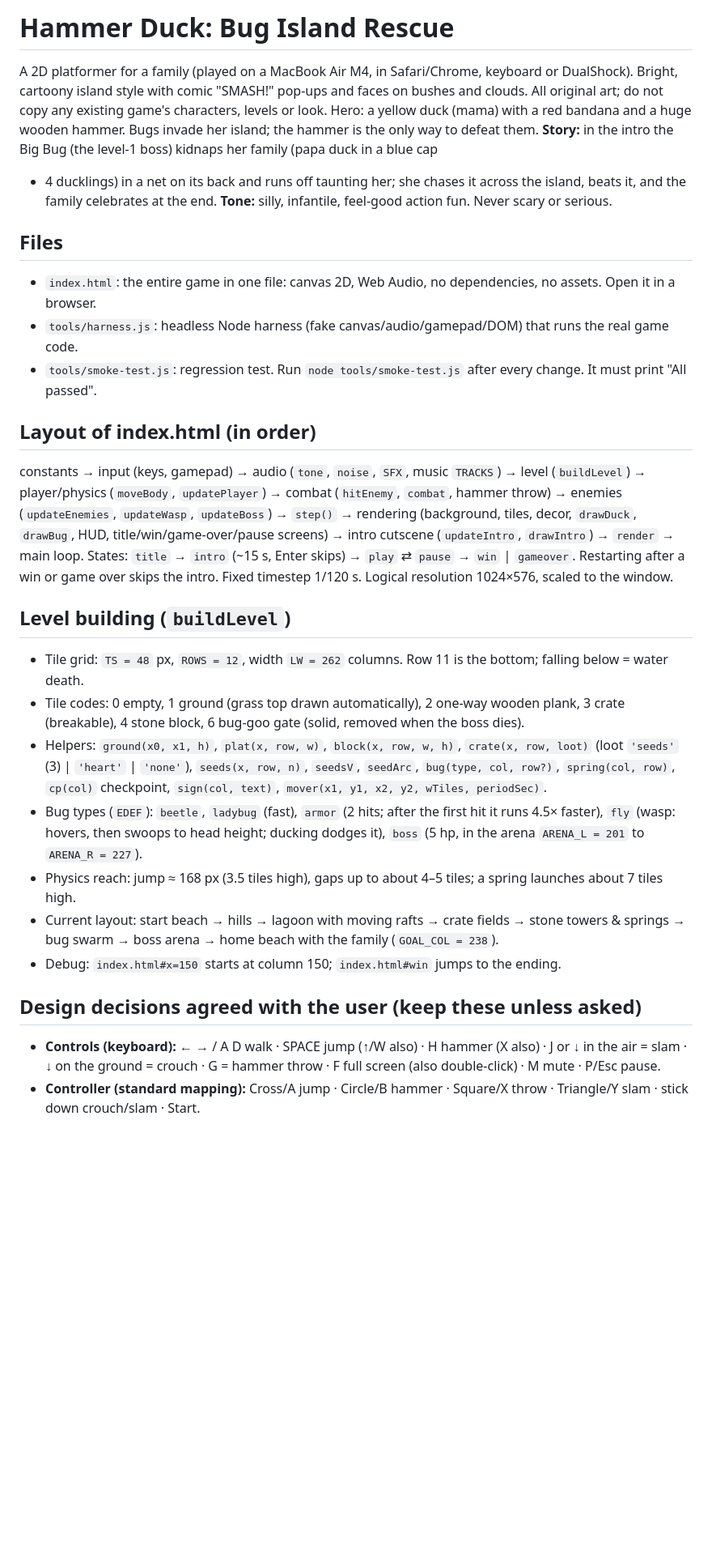
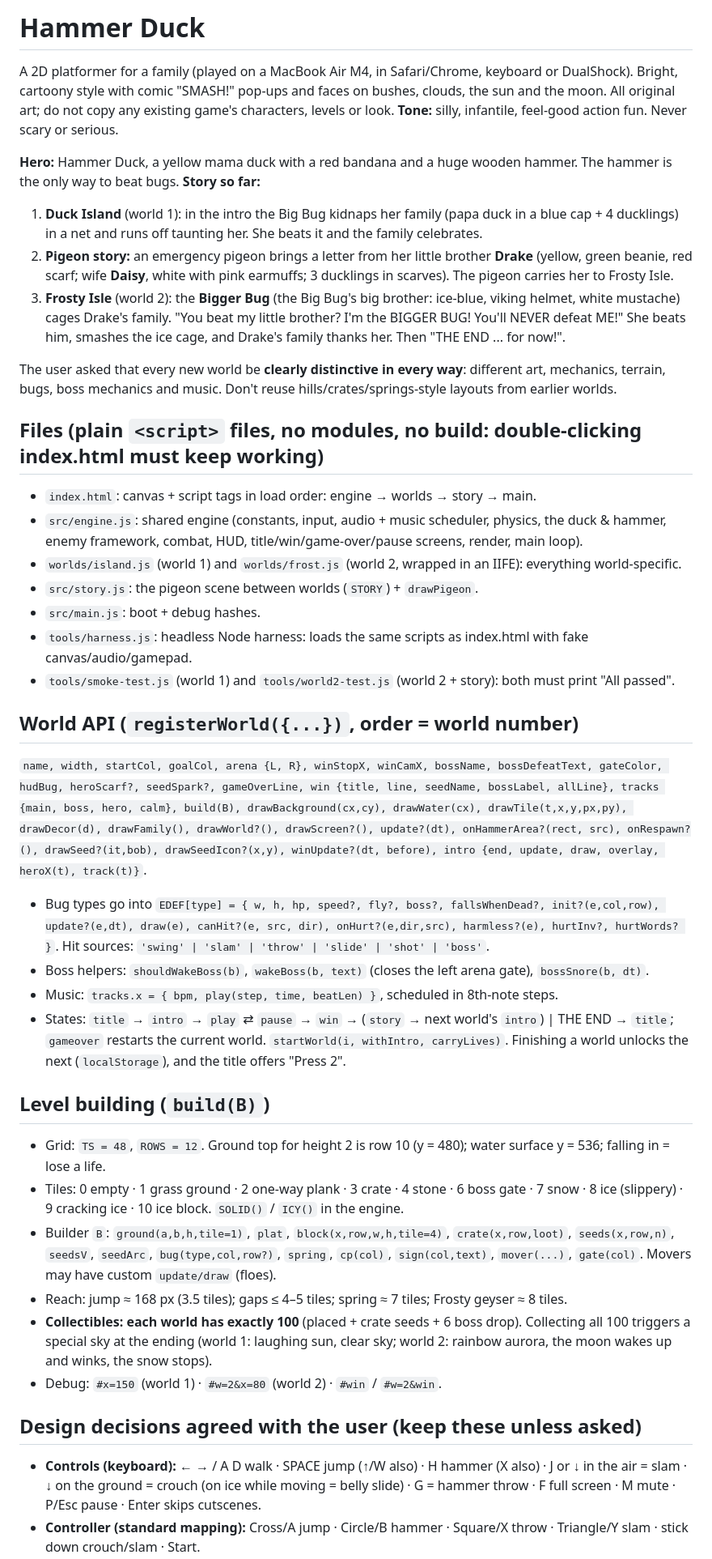
Before and after one commit to martinstavrovsky/hammerduck, a Markdown page: CLAUDE.md, the part around one of its changes. Shown at 81% size. Rendered like a GitHub page; blank space fills up the shorter version.

```diff
--- a/CLAUDE.md
+++ b/CLAUDE.md
@@ -1,41 +1,59 @@
-# Hammer Duck: Bug Island Rescue
+# Hammer Duck
 
 A 2D platformer for a family (played on a MacBook Air M4, in Safari/Chrome, keyboard or DualShock).
-Bright, cartoony island style with comic "SMASH!" pop-ups and faces on bushes and clouds. All original art;
+Bright, cartoony style with comic "SMASH!" pop-ups and faces on bushes, clouds, the sun and the moon. All original art;
 do not copy any existing game's characters, levels or look.
-Hero: a yellow duck (mama) with a red bandana and a huge wooden hammer. Bugs invade her island; the hammer is the
-only way to defeat them. **Story:** in the intro the Big Bug (the level-1 boss) kidnaps her family (papa duck in a blue cap
-+ 4 ducklings) in a net on its back and runs off taunting her; she chases it across the island, beats it, and the
-family celebrates at the end. **Tone:** silly, infantile, feel-good action fun. Never scary or serious.
+**Tone:** silly, infantile, feel-good action fun. Never scary or serious.
 
-## Files
-- `index.html`: the entire game in one file: canvas 2D, Web Audio, no dependencies, no assets. Open it in a browser.
-- `tools/harness.js`: headless Node harness (fake canvas/audio/gamepad/DOM) that runs the real game code.
-- `tools/smoke-test.js`: regression test. Run `node tools/smoke-test.js` after every change. It must print "All passed".
+**Hero:** Hammer Duck, a yellow mama duck with a red bandana and a huge wooden hammer. The hammer is the only way to beat bugs.
+**Story so far:**
+1. **Duck Island** (world 1): in the intro the Big Bug kidnaps her family (papa duck in a blue cap + 4 ducklings)
+   in a net and runs off taunting her. She beats it and the family celebrates.
+2. **Pigeon story:** an emergency pigeon brings a letter from her little brother **Drake** (yellow, green beanie,
+   red scarf; wife **Daisy**, white with pink earmuffs; 3 ducklings in scarves). The pigeon carries her to Frosty Isle.
+3. **Frosty Isle** (world 2): the **Bigger Bug** (the Big Bug's big brother: ice-blue, viking helmet, white mustache)
+   cages Drake's family. "You beat my little brother? I'm the BIGGER BUG! You'll NEVER defeat ME!"
+   She beats him, smashes the ice cage, and Drake's family thanks her. Then "THE END ... for now!".
 
-## Layout of index.html (in order)
-constants → input (keys, gamepad) → audio (`tone`, `noise`, `SFX`, music `TRACKS`) → level (`buildLevel`) →
-player/physics (`moveBody`, `updatePlayer`) → combat (`hitEnemy`, `combat`, hammer throw) → enemies
-(`updateEnemies`, `updateWasp`, `updateBoss`) → `step()` → rendering (background, tiles, decor, `drawDuck`,
-`drawBug`, HUD, title/win/game-over/pause screens) → intro cutscene (`updateIntro`, `drawIntro`) → `render` → main loop.
-States: `title` → `intro` (~15 s, Enter skips) → `play` ⇄ `pause` → `win` | `gameover`. Restarting after a win or game over skips the intro.
-Fixed timestep 1/120 s. Logical resolution 1024×576, scaled to the window.
+The user asked that every new world be **clearly distinctive in every way**: different art, mechanics, terrain,
+bugs, boss mechanics and music. Don't reuse hills/crates/springs-style layouts from earlier worlds.
 
-## Level building (`buildLevel`)
-- Tile grid: `TS = 48` px, `ROWS = 12`, width `LW = 262` columns. Row 11 is the bottom; falling below = water death.
-- Tile codes: 0 empty, 1 ground (grass top drawn automatically), 2 one-way wooden plank, 3 crate (breakable),
-  4 stone block, 6 bug-goo gate (solid, removed when the boss dies).
-- Helpers: `ground(x0, x1, h)`, `plat(x, row, w)`, `block(x, row, w, h)`, `crate(x, row, loot)` (loot `'seeds'` (3) | `'heart'` | `'none'`),
-  `seeds(x, row, n)`, `seedsV`, `seedArc`, `bug(type, col, row?)`, `spring(col, row)`, `cp(col)` checkpoint,
-  `sign(col, text)`, `mover(x1, y1, x2, y2, wTiles, periodSec)`.
-- Bug types (`EDEF`): `beetle`, `ladybug` (fast), `armor` (2 hits; after the first hit it runs 4.5× faster),
-  `fly` (wasp: hovers, then swoops to head height; ducking dodges it), `boss` (5 hp, in the arena `ARENA_L = 201` to `ARENA_R = 227`).
-- Physics reach: jump ≈ 168 px (3.5 tiles high), gaps up to about 4–5 tiles; a spring launches about 7 tiles high.
-- Current layout: start beach → hills → lagoon with moving rafts → crate fields → stone towers & springs →
-  bug swarm → boss arena → home beach with the family (`GOAL_COL = 238`).
-- Debug: `index.html#x=150` starts at column 150; `index.html#win` jumps to the ending.
+## Files (plain `<script>` files, no modules, no build: double-clicking index.html must keep working)
+- `index.html`: canvas + script tags in load order: engine → worlds → story → main.
+- `src/engine.js`: shared engine (constants, input, audio + music scheduler, physics, the duck & hammer, enemy
+  framework, combat, HUD, title/win/game-over/pause screens, render, main loop).
+- `worlds/island.js` (world 1) and `worlds/frost.js` (world 2, wrapped in an IIFE): everything world-specific.
+- `src/story.js`: the pigeon scene between worlds (`STORY`) + `drawPigeon`.
+- `src/main.js`: boot + debug hashes.
+- `tools/harness.js`: headless Node harness: loads the same scripts as index.html with fake canvas/audio/gamepad.
+- `tools/smoke-test.js` (world 1) and `tools/world2-test.js` (world 2 + story): both must print "All passed".
+
+## World API (`registerWorld({...})`, order = world number)
+`name, width, startCol, goalCol, arena {L, R}, winStopX, winCamX, bossName, bossDefeatText, gateColor, hudBug,
+heroScarf?, seedSpark?, gameOverLine, win {title, line, seedName, bossLabel, allLine}, tracks {main, boss, hero, calm},
+build(B), drawBackground(cx,cy), drawWater(cx), drawTile(t,x,y,px,py), drawDecor(d), drawFamily(), drawWorld?(),
+drawScreen?(), update?(dt), onHammerArea?(rect, src), onRespawn?(), drawSeed?(it,bob), drawSeedIcon?(x,y),
+winUpdate?(dt, before), intro {end, update, draw, overlay, heroX(t), track(t)}`.
+- Bug types go into `EDEF[type] = { w, h, hp, speed?, fly?, boss?, fallsWhenDead?, init?(e,col,row), update?(e,dt),
+  draw(e), canHit?(e, src, dir), onHurt?(e,dir,src), harmless?(e), hurtInv?, hurtWords? }`.
+  Hit sources: `'swing' | 'slam' | 'throw' | 'slide' | 'shot' | 'boss'`.
+- Boss helpers: `shouldWakeBoss(b)`, `wakeBoss(b, text)` (closes the left arena gate), `bossSnore(b, dt)`.
+- Music: `tracks.x = { bpm, play(step, time, beatLen) }`, scheduled in 8th-note steps.
+- States: `title` → `intro` → `play` ⇄ `pause` → `win` → (`story` → next world's `intro`) | THE END → `title`; `gameover` restarts the current world.
+  `startWorld(i, withIntro, carryLives)`. Finishing a world unlocks the next (`localStorage`), and the title offers "Press 2".
+
+## Level building (`build(B)`)
+- Grid: `TS = 48`, `ROWS = 12`. Ground top for height 2 is row 10 (y = 480); water surface y = 536; falling in = lose a life.
+- Tiles: 0 empty · 1 grass ground · 2 one-way plank · 3 crate · 4 stone · 6 boss gate · 7 snow · 8 ice (slippery) ·
+  9 cracking ice · 10 ice block. `SOLID()` / `ICY()` in the engine.
+- Builder `B`: `ground(a,b,h,tile=1)`, `plat`, `block(x,row,w,h,tile=4)`, `crate(x,row,loot)`, `seeds(x,row,n)`, `seedsV`, `seedArc`,
+  `bug(type,col,row?)`, `spring`, `cp(col)`, `sign(col,text)`, `mover(...)`, `gate(col)`. Movers may have custom `update/draw` (floes).
+- Reach: jump ≈ 168 px (3.5 tiles); gaps ≤ 4–5 tiles; spring ≈ 7 tiles; Frosty geyser ≈ 8 tiles.
+- **Collectibles: each world has exactly 100** (placed + crate seeds + 6 boss drop). Collecting all 100 triggers a special sky
+  at the ending (world 1: laughing sun, clear sky; world 2: rainbow aurora, the moon wakes up and winks, the snow stops).
+- Debug: `#x=150` (world 1) · `#w=2&x=80` (world 2) · `#win` / `#w=2&win`.
 
 ## Design decisions agreed with the user (keep these unless asked)
 - **Controls (keyboard):** ← → / A D walk · SPACE jump (↑/W also) · H hammer (X also) · J or ↓ in the air = slam ·
-  ↓ on the ground = crouch · G = hammer throw · F full screen (also double-click) · M mute · P/Esc pause.
+  ↓ on the ground = crouch (on ice while moving = belly slide) · G = hammer throw · F full screen · M mute · P/Esc pause · Enter skips cutscenes.
 - **Controller (standard mapping):** Cross/A jump · Circle/B hammer · Square/X throw · Triangle/Y slam · stick down crouch/slam · Start.
```
Also changed, not shown: other parts of CLAUDE.md (+23 -27 lines), README.md (+62 -25 lines), docs/screenshots/belly-slide.png (added), docs/screenshots/bigger-bug.png (added), docs/screenshots/frosty-ending.png (added), docs/screenshots/frosty-intro.png (added), docs/screenshots/frosty-isle.png (added), docs/screenshots/letter.png (added), 5 other files.
